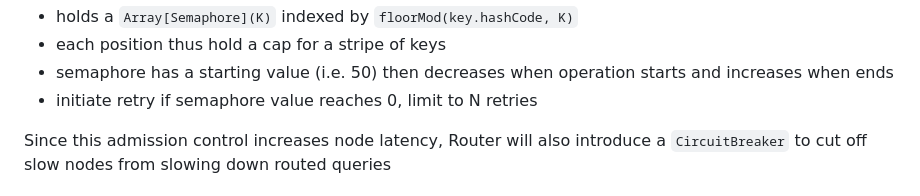
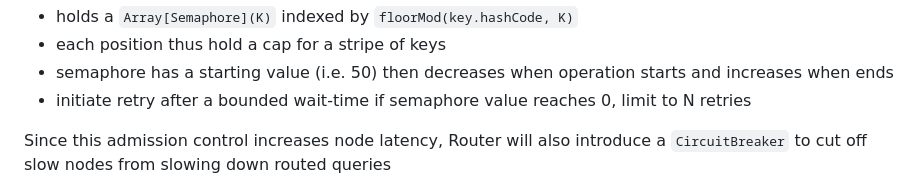
Before and after one commit to jawadiqbal/coda-home-assignment, a Markdown page: roadmap_plan.md, the part around the change. Rendered like a GitHub page.

```diff
--- a/roadmap_plan.md
+++ b/roadmap_plan.md
@@ -72,7 +72,7 @@ Key features of the `KeyAdmissionControl` component:
 - holds a `Array[Semaphore](K)` indexed by `floorMod(key.hashCode, K)`
 - each position thus hold a cap for a stripe of keys
 - semaphore has a starting value (i.e. 50) then decreases when operation starts and increases when ends
-- initiate retry if semaphore value reaches 0, limit to N retries
+- initiate retry after a bounded wait-time if semaphore value reaches 0, limit to N retries
 
 Since this admission control increases node latency, Router will also introduce a `CircuitBreaker` to cut off slow nodes from slowing down routed queries
 
```
